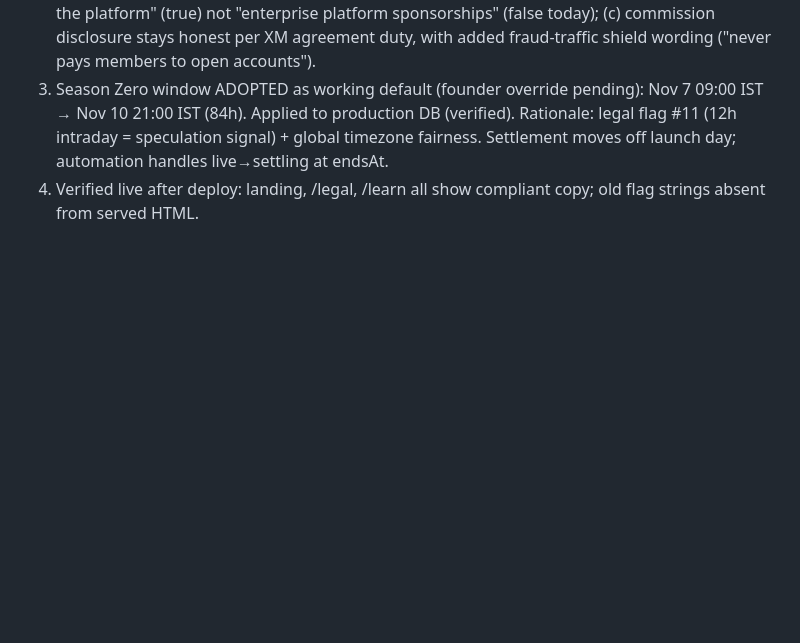
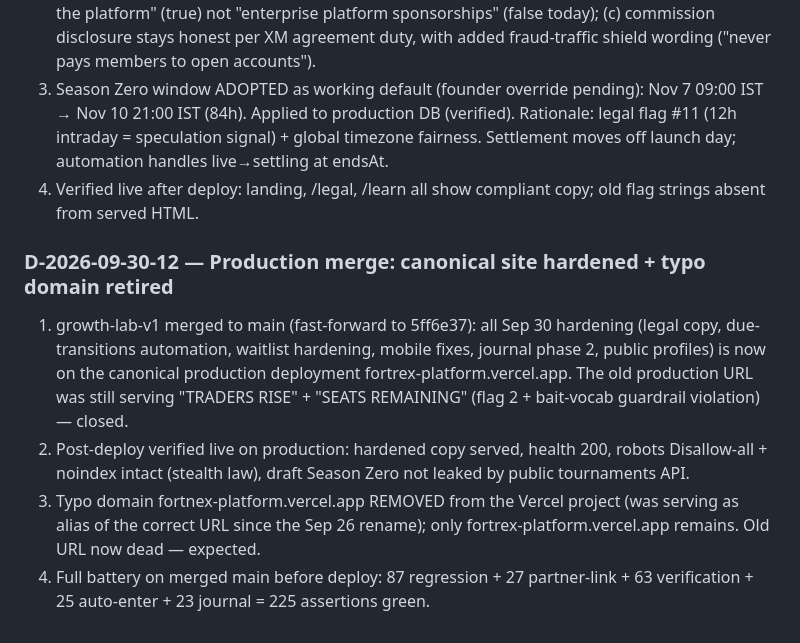
Before and after one commit to somilsharma2000/fortrex-command-center, a Markdown page: docs/DECISIONS.md, the part around the change. Drawn GitHub-style; blank space fills up the shorter version.

Commit message:
production merge: canonical site hardened, typo domain retired, stealth verified

```diff
--- a/docs/DECISIONS.md
+++ b/docs/DECISIONS.md
@@ -83,3 +83,9 @@ Founder sent a WhatsApp screenshot of a blank "Application error: a client-side
 2. Honesty overrides on 3 drafted rewrites (recorded because legal must never mean deception): (a) ToS §3 keeps the true entry requirement (account opened via supported partner integrations) — masking it would deceive members; (b) reward pools described as "funded by the platform" (true) not "enterprise platform sponsorships" (false today); (c) commission disclosure stays honest per XM agreement duty, with added fraud-traffic shield wording ("never pays members to open accounts").
 3. Season Zero window ADOPTED as working default (founder override pending): Nov 7 09:00 IST → Nov 10 21:00 IST (84h). Applied to production DB (verified). Rationale: legal flag #11 (12h intraday = speculation signal) + global timezone fairness. Settlement moves off launch day; automation handles live→settling at endsAt.
 4. Verified live after deploy: landing, /legal, /learn all show compliant copy; old flag strings absent from served HTML.
+
+### D-2026-09-30-12 — Production merge: canonical site hardened + typo domain retired
+1. growth-lab-v1 merged to main (fast-forward to 5ff6e37): all Sep 30 hardening (legal copy, due-transitions automation, waitlist hardening, mobile fixes, journal phase 2, public profiles) is now on the canonical production deployment fortrex-platform.vercel.app. The old production URL was still serving "TRADERS RISE" + "SEATS REMAINING" (flag 2 + bait-vocab guardrail violation) — closed.
+2. Post-deploy verified live on production: hardened copy served, health 200, robots Disallow-all + noindex intact (stealth law), draft Season Zero not leaked by public tournaments API.
+3. Typo domain fortnex-platform.vercel.app REMOVED from the Vercel project (was serving as alias of the correct URL since the Sep 26 rename); only fortrex-platform.vercel.app remains. Old URL now dead — expected.
+4. Full battery on merged main before deploy: 87 regression + 27 partner-link + 63 verification + 25 auto-enter + 23 journal = 225 assertions green.
```
Also changed, not shown: docs/PROJECT_STATUS.md (+2 -1 lines).
